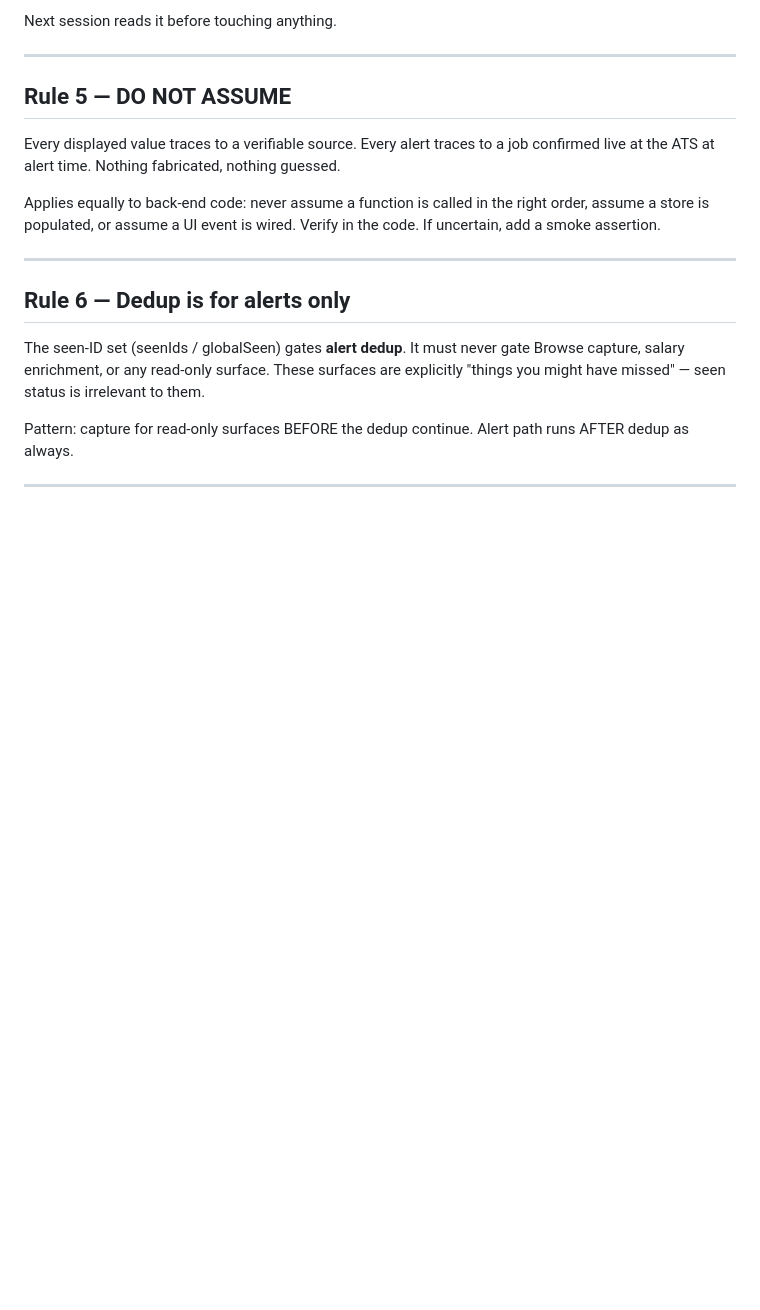
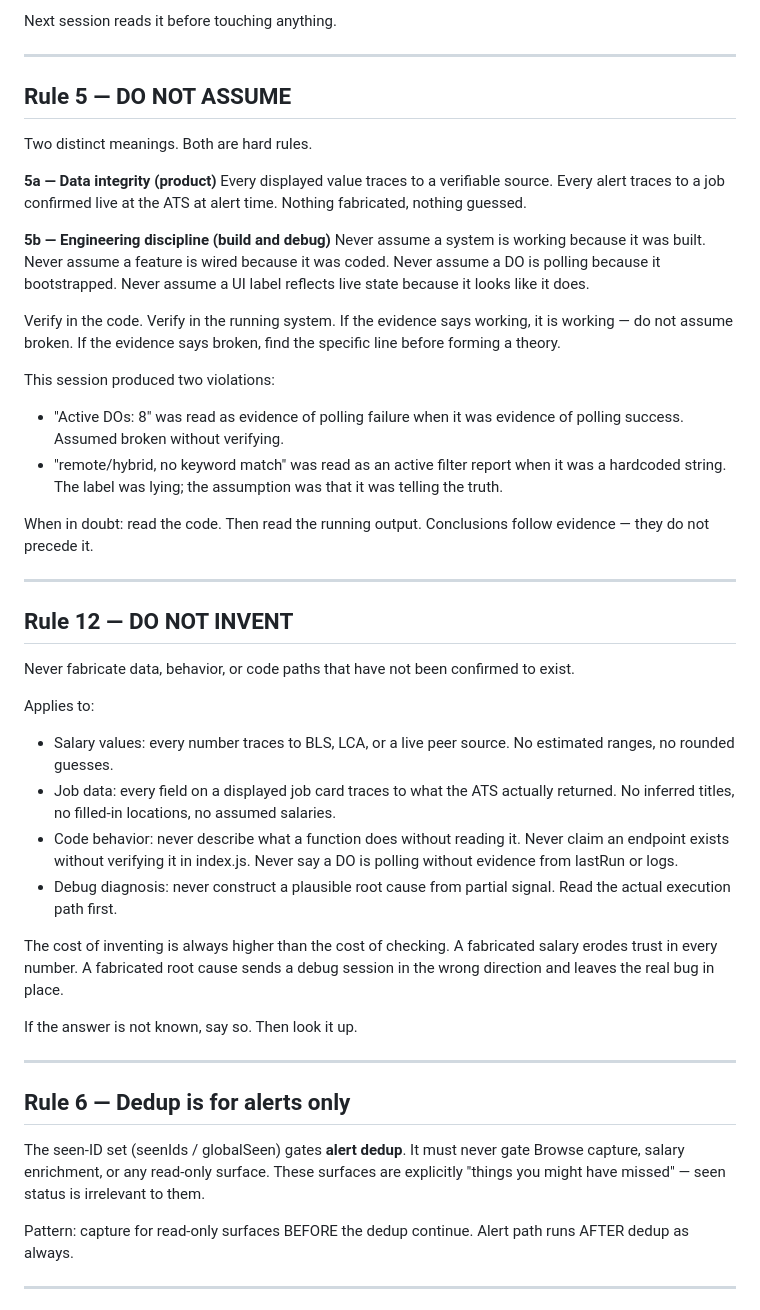
Before and after one commit to jeffunglesbee-create/stat, a Markdown page: STANDARDS.md, the part around the change. Drawn GitHub-style; blank space fills up the shorter version.

Commit message:
standards: expand Rule 5 DO NOT ASSUME + add Rule 12 DO NOT INVENT
Rule 5 split into 5a (data integrity) and 5b (engineering discipline).
5b documents the two violations from this session:
  - Active DOs: 8 assumed broken when evidence said working
  - Hardcoded label assumed to reflect live state

Rule 12 DO NOT INVENT: covers salary values, job data fields,
code behavior claims, and debug diagnosis. The cost of inventing
is always higher than the cost of checking.

```diff
--- a/STANDARDS.md
+++ b/STANDARDS.md
@@ -76,13 +76,58 @@ Next session reads it before touching anything.
 
 ## Rule 5 — DO NOT ASSUME
 
+Two distinct meanings. Both are hard rules.
+
+**5a — Data integrity (product)**
 Every displayed value traces to a verifiable source.
 Every alert traces to a job confirmed live at the ATS at alert time.
 Nothing fabricated, nothing guessed.
 
-Applies equally to back-end code: never assume a function is called
-in the right order, assume a store is populated, or assume a UI event
-is wired. Verify in the code. If uncertain, add a smoke assertion.
+**5b — Engineering discipline (build and debug)**
+Never assume a system is working because it was built. Never assume
+a feature is wired because it was coded. Never assume a DO is polling
+because it bootstrapped. Never assume a UI label reflects live state
+because it looks like it does.
+
+Verify in the code. Verify in the running system. If the evidence
+says working, it is working — do not assume broken. If the evidence
+says broken, find the specific line before forming a theory.
+
+This session produced two violations:
+- "Active DOs: 8" was read as evidence of polling failure when it
+  was evidence of polling success. Assumed broken without verifying.
+- "remote/hybrid, no keyword match" was read as an active filter
+  report when it was a hardcoded string. The label was lying;
+  the assumption was that it was telling the truth.
+
+When in doubt: read the code. Then read the running output.
+Conclusions follow evidence — they do not precede it.
+
+---
+
+## Rule 12 — DO NOT INVENT
+
+Never fabricate data, behavior, or code paths that have not been
+confirmed to exist.
+
+Applies to:
+- Salary values: every number traces to BLS, LCA, or a live peer
+  source. No estimated ranges, no rounded guesses.
+- Job data: every field on a displayed job card traces to what
+  the ATS actually returned. No inferred titles, no filled-in
+  locations, no assumed salaries.
+- Code behavior: never describe what a function does without reading
+  it. Never claim an endpoint exists without verifying it in index.js.
+  Never say a DO is polling without evidence from lastRun or logs.
+- Debug diagnosis: never construct a plausible root cause from
+  partial signal. Read the actual execution path first.
+
+The cost of inventing is always higher than the cost of checking.
+A fabricated salary erodes trust in every number. A fabricated
+root cause sends a debug session in the wrong direction and
+leaves the real bug in place.
+
+If the answer is not known, say so. Then look it up.
 
 ---
 
```
